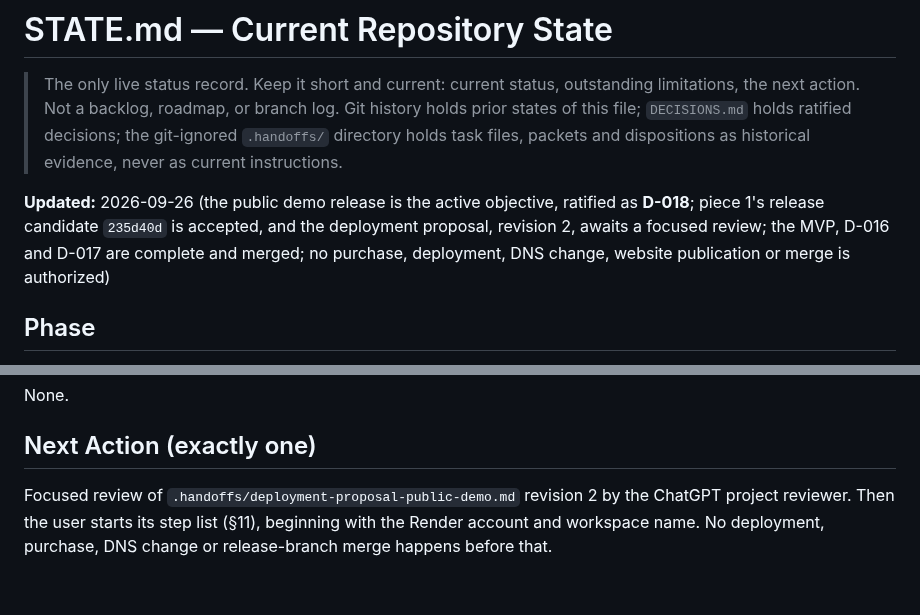
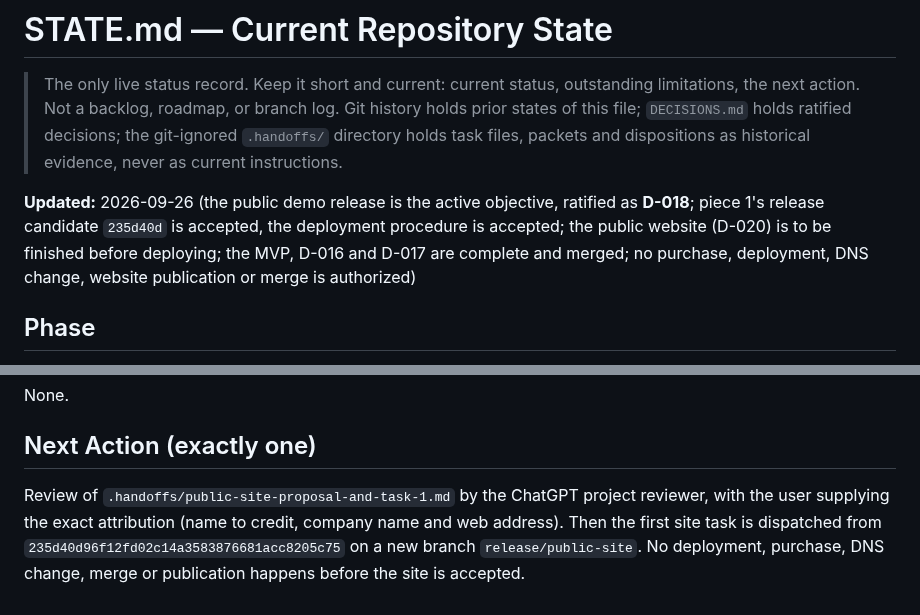
Before and after one commit to e-skora/flight-recorder, a Markdown page: STATE.md, 2 parts joined by grey strips. Rendered like a GitHub page.

```diff
--- a/STATE.md
+++ b/STATE.md
@@ -2,7 +2,7 @@
 
 > The only live status record. Keep it short and current: current status, outstanding limitations, the next action. Not a backlog, roadmap, or branch log. Git history holds prior states of this file; `DECISIONS.md` holds ratified decisions; the git-ignored `.handoffs/` directory holds task files, packets and dispositions as historical evidence, never as current instructions.
 
-**Updated:** 2026-09-26 (the public demo release is the active objective, ratified as **D-018**; piece 1's release candidate `235d40d` is accepted, and the deployment proposal, revision 2, awaits a focused review; the MVP, D-016 and D-017 are complete and merged; no purchase, deployment, DNS change, website publication or merge is authorized)
+**Updated:** 2026-09-26 (the public demo release is the active objective, ratified as **D-018**; piece 1's release candidate `235d40d` is accepted, the deployment procedure is accepted; the public website (D-020) is to be finished before deploying; the MVP, D-016 and D-017 are complete and merged; no purchase, deployment, DNS change, website publication or merge is authorized)
 
 ## Phase
 
@@ -66,4 +66,4 @@ None.
 
 ## Next Action (exactly one)
 
-Focused review of `.handoffs/deployment-proposal-public-demo.md` revision 2 by the ChatGPT project reviewer. Then the user starts its step list (§11), beginning with the Render account and workspace name. No deployment, purchase, DNS change or release-branch merge happens before that.
+Review of `.handoffs/public-site-proposal-and-task-1.md` by the ChatGPT project reviewer, with the user supplying the exact attribution (name to credit, company name and web address). Then the first site task is dispatched from `235d40d96f12fd02c14a3583876681acc8205c75` on a new branch `release/public-site`. No deployment, purchase, DNS change, merge or publication happens before the site is accepted.
```
Also changed, not shown: other parts of STATE.md (+1 -1 lines), DECISIONS.md (+7 -0 lines).
